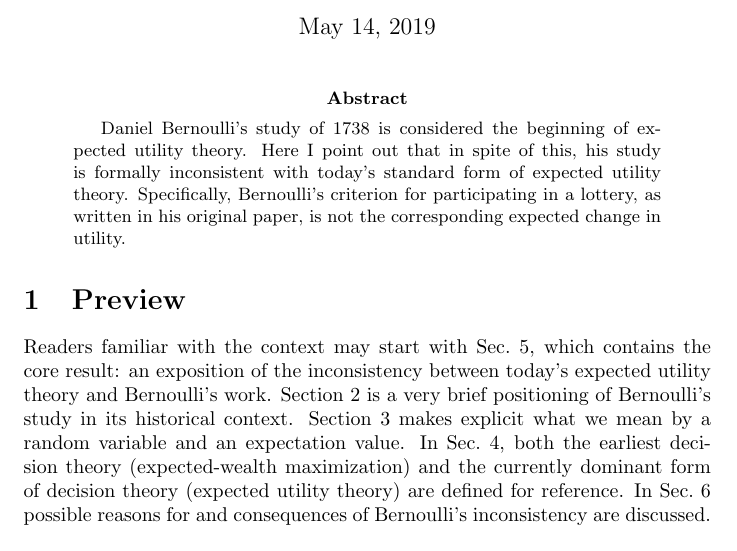
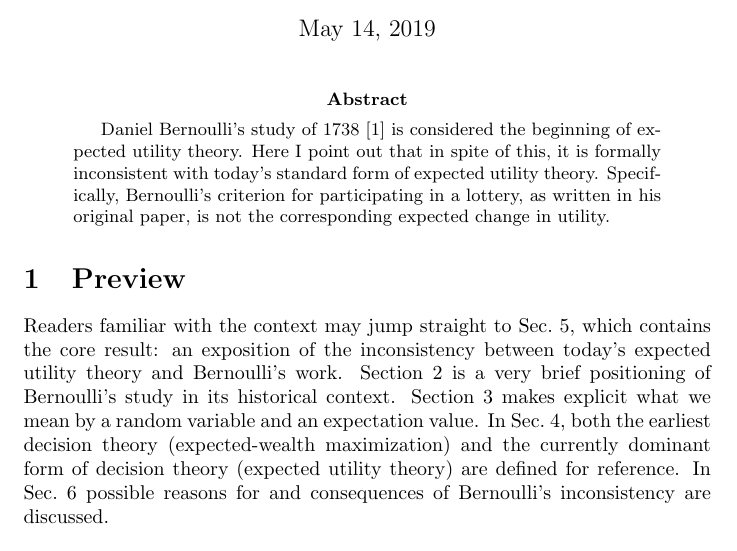
Before and after one commit to LMLhub/Bernoulli_comment, a LaTeX paper (researchers_one/Peters2018.tex): part of page 1 of 12, cut so that both start at the same text. Compiled offline with pdfLaTeX.

Commit message:
mini tweaks.
stopping now.

```diff
--- a/researchers_one/Peters2018.tex
+++ b/researchers_one/Peters2018.tex
@@ -110,7 +110,7 @@
 %\runauthor{O. Peters}
 
 \begin{abstract}
-Daniel Bernoulli's study of 1738 is considered the beginning of expected utility theory. Here I point out that in spite of this, his study is formally inconsistent with today's standard form of expected utility theory. Specifically, Bernoulli's criterion for participating in a lottery, as written in his original paper, is not the corresponding expected change in utility.
+Daniel Bernoulli's study of 1738 \cite{Bernoulli1738} is considered the beginning of expected utility theory. Here I point out that in spite of this, it is formally inconsistent with today's standard form of expected utility theory. Specifically, Bernoulli's criterion for participating in a lottery, as written in his original paper, is not the corresponding expected change in utility.
 \end{abstract}
 %\begin{keyword}
 %\kwd{}
@@ -119,7 +119,7 @@ Daniel Bernoulli's study of 1738 is considered the beginning of expected utility
 
 %\end{frontmatter}
 \section{Preview}
-Readers familiar with the context may start with \secref{Bernoullis},  which contains the core result: an exposition of the inconsistency between today's expected utility theory and Bernoulli's work. \Secref{Historical} is a very brief positioning of Bernoulli's study in its historical context. \Secref{Mathematical} makes explicit what we mean by a random variable and an expectation value. In \secref{Early}, both the earliest decision theory (expected-wealth maximization) and the currently dominant form of decision theory (expected utility theory) are defined for reference. In \secref{Discussion} possible reasons for and consequences of Bernoulli's inconsistency are discussed.
+Readers familiar with the context may jump straight to \secref{Bernoullis},  which contains the core result: an exposition of the inconsistency between today's expected utility theory and Bernoulli's work. \Secref{Historical} is a very brief positioning of Bernoulli's study in its historical context. \Secref{Mathematical} makes explicit what we mean by a random variable and an expectation value. In \secref{Early}, both the earliest decision theory (expected-wealth maximization) and the currently dominant form of decision theory (expected utility theory) are defined for reference. In \secref{Discussion} possible reasons for and consequences of Bernoulli's inconsistency are discussed.
 
 \section{Historical positioning}
 \seclabel{Historical}
```
Also changed, not shown: researchers_one/Peters2018.pdf.
